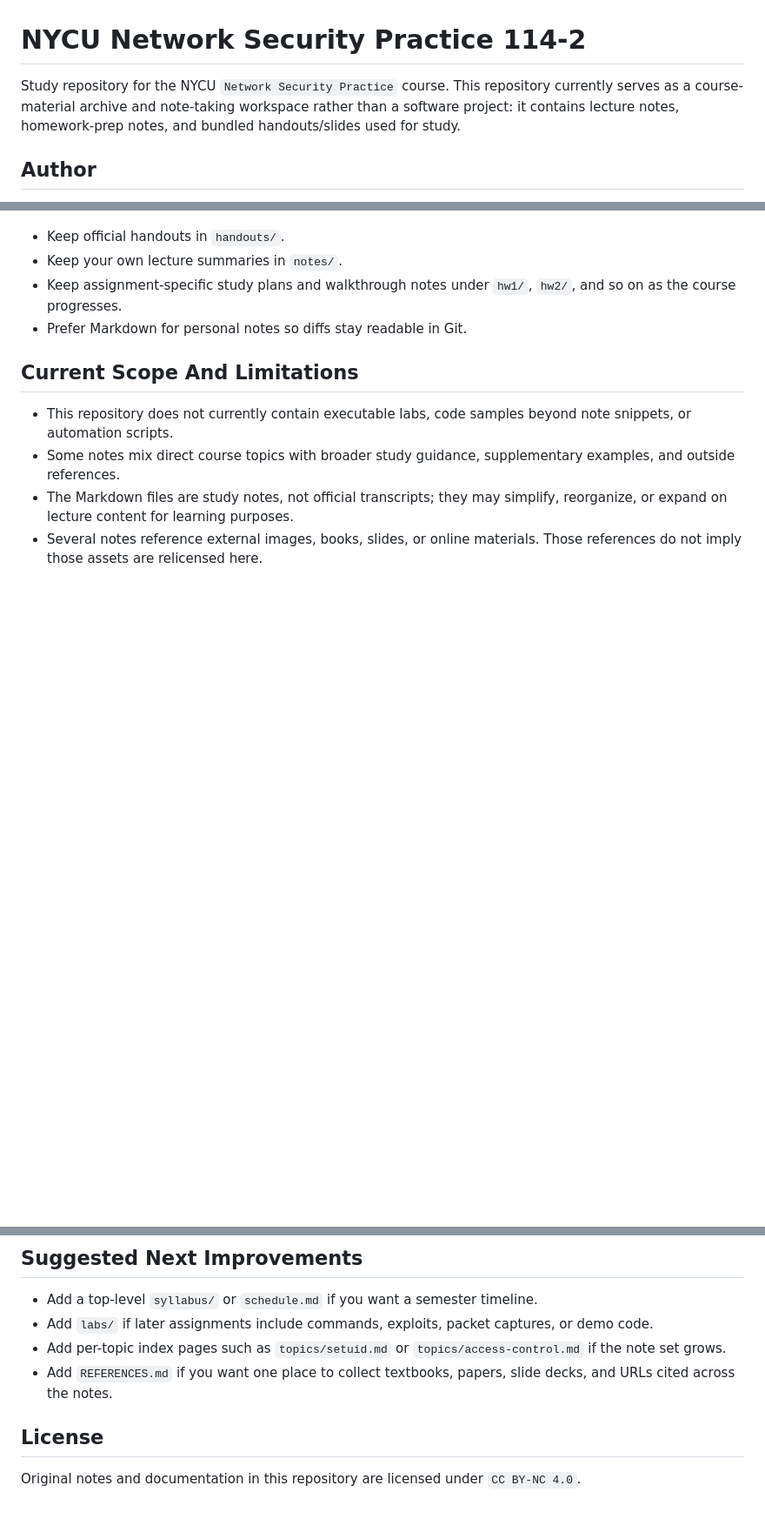
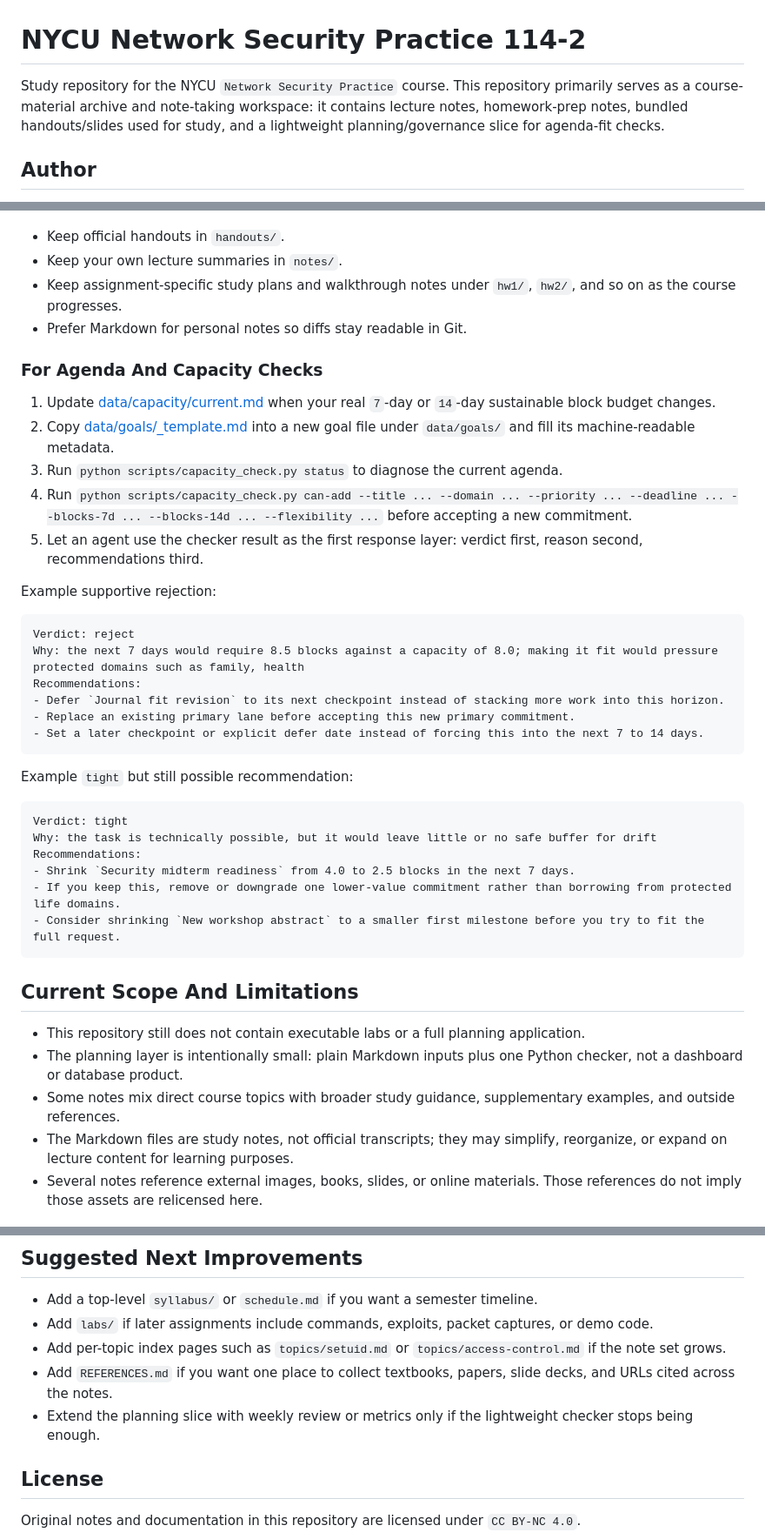
Before and after one commit to JasonLn0711/nycu_network_security_practice_114-2, a Markdown page: README.md, 3 parts joined by grey strips. Shown at 87% size. GitHub-like rendering; blank space fills up the shorter version.

Commit message:
Document agenda-fit workflow and capacity checker

````diff
--- a/README.md
+++ b/README.md
@@ -1,6 +1,6 @@
 # NYCU Network Security Practice 114-2
 
-Study repository for the NYCU `Network Security Practice` course. This repository currently serves as a course-material archive and note-taking workspace rather than a software project: it contains lecture notes, homework-prep notes, and bundled handouts/slides used for study.
+Study repository for the NYCU `Network Security Practice` course. This repository primarily serves as a course-material archive and note-taking workspace: it contains lecture notes, homework-prep notes, bundled handouts/slides used for study, and a lightweight planning/governance slice for agenda-fit checks.
 
 ## Author
 
@@ -148,9 +161,40 @@ That sequence moves from basic computing concepts to beginner reverse-engineerin
 - Keep assignment-specific study plans and walkthrough notes under `hw1/`, `hw2/`, and so on as the course progresses.
 - Prefer Markdown for personal notes so diffs stay readable in Git.
 
+### For Agenda And Capacity Checks
+
+1. Update [data/capacity/current.md](data/capacity/current.md) when your real `7`-day or `14`-day sustainable block budget changes.
+2. Copy [data/goals/_template.md](data/goals/_template.md) into a new goal file under `data/goals/` and fill its machine-readable metadata.
+3. Run `python scripts/capacity_check.py status` to diagnose the current agenda.
+4. Run `python scripts/capacity_check.py can-add --title ... --domain ... --priority ... --deadline ... --blocks-7d ... --blocks-14d ... --flexibility ...` before accepting a new commitment.
+5. Let an agent use the checker result as the first response layer: verdict first, reason second, recommendations third.
+
+Example supportive rejection:
+
+```text
+Verdict: reject
+Why: the next 7 days would require 8.5 blocks against a capacity of 8.0; making it fit would pressure protected domains such as family, health
+Recommendations:
+- Defer `Journal fit revision` to its next checkpoint instead of stacking more work into this horizon.
+- Replace an existing primary lane before accepting this new primary commitment.
+- Set a later checkpoint or explicit defer date instead of forcing this into the next 7 to 14 days.
+```
+
+Example `tight` but still possible recommendation:
+
+```text
+Verdict: tight
+Why: the task is technically possible, but it would leave little or no safe buffer for drift
+Recommendations:
+- Shrink `Security midterm readiness` from 4.0 to 2.5 blocks in the next 7 days.
+- If you keep this, remove or downgrade one lower-value commitment rather than borrowing from protected life domains.
+- Consider shrinking `New workshop abstract` to a smaller first milestone before you try to fit the full request.
+```
+
 ## Current Scope And Limitations
 
-- This repository does not currently contain executable labs, code samples beyond note snippets, or automation scripts.
+- This repository still does not contain executable labs or a full planning application.
+- The planning layer is intentionally small: plain Markdown inputs plus one Python checker, not a dashboard or database product.
 - Some notes mix direct course topics with broader study guidance, supplementary examples, and outside references.
 - The Markdown files are study notes, not official transcripts; they may simplify, reorganize, or expand on lecture content for learning purposes.
 - Several notes reference external images, books, slides, or online materials. Those references do not imply those assets are relicensed here.
@@ -161,6 +205,7 @@ That sequence moves from basic computing concepts to beginner reverse-engineerin
 - Add `labs/` if later assignments include commands, exploits, packet captures, or demo code.
 - Add per-topic index pages such as `topics/setuid.md` or `topics/access-control.md` if the note set grows.
 - Add `REFERENCES.md` if you want one place to collect textbooks, papers, slide decks, and URLs cited across the notes.
+- Extend the planning slice with weekly review or metrics only if the lightweight checker stops being enough.
 
 ## License
 
````
Also changed, not shown: other parts of README.md (+13 -0 lines).
